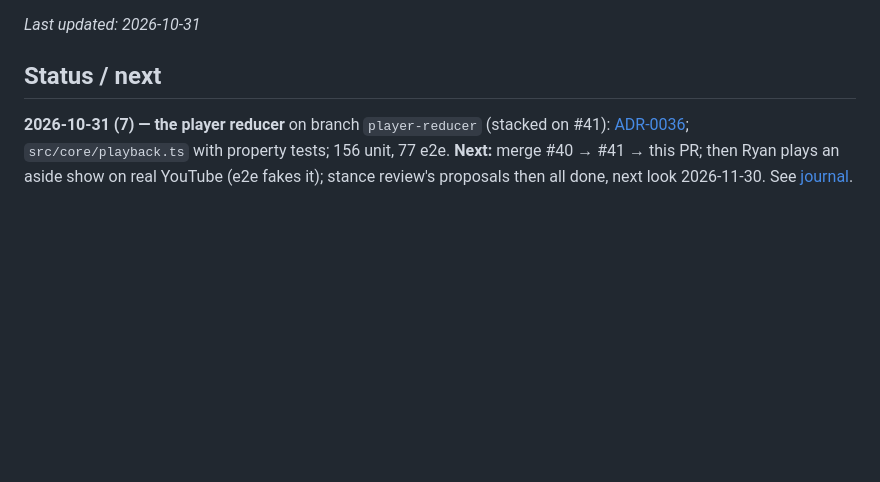
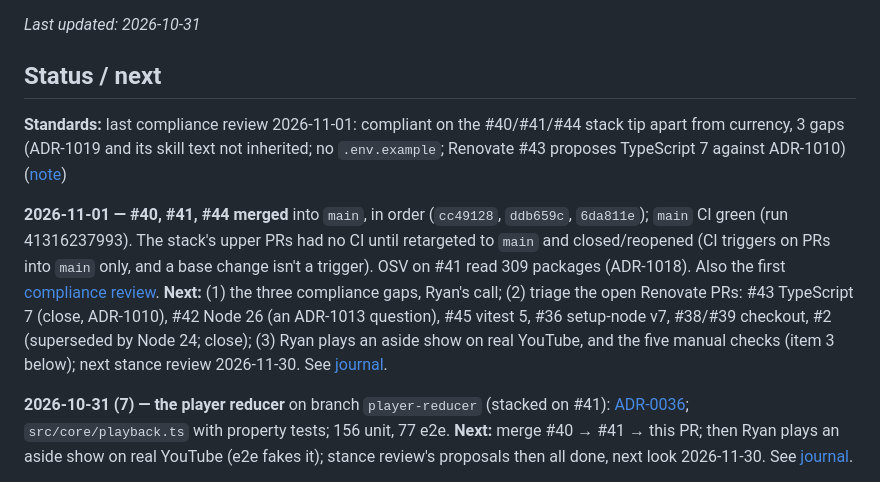
Before and after one commit to randallard/branching-video, a Markdown page: docs/PROGRESS.md, the part around the change. GitHub-like rendering; blank space fills up the shorter version.

```diff
--- a/docs/PROGRESS.md
+++ b/docs/PROGRESS.md
@@ -3,6 +3,10 @@
 _Last updated: 2026-10-31_
 
 ## Status / next
+
+**Standards:** last compliance review 2026-11-01: compliant on the #40/#41/#44 stack tip apart from currency, 3 gaps (ADR-1019 and its skill text not inherited; no `.env.example`; Renovate #43 proposes TypeScript 7 against ADR-1010) ([note](compliance/2026-11-01.md))
+
+**2026-11-01 — #40, #41, #44 merged** into `main`, in order (`cc49128`, `ddb659c`, `6da811e`); `main` CI green (run 41316237993). The stack's upper PRs had no CI until retargeted to `main` and closed/reopened (CI triggers on PRs into `main` only, and a base change isn't a trigger). OSV on #41 read 309 packages (ADR-1018). Also the first [compliance review](compliance/2026-11-01.md). **Next:** (1) the three compliance gaps, Ryan's call; (2) triage the open Renovate PRs: #43 TypeScript 7 (close, ADR-1010), #42 Node 26 (an ADR-1013 question), #45 vitest 5, #36 setup-node v7, #38/#39 checkout, #2 (superseded by Node 24; close); (3) Ryan plays an aside show on real YouTube, and the five manual checks (item 3 below); next stance review 2026-11-30. See [journal](journal/2026-11-01-1-stack-merged-and-first-compliance-review.md).
 
 **2026-10-31 (7) — the player reducer** on branch `player-reducer` (stacked on #41): [ADR-0036](adr/0036-the-players-position-is-one-pure-reducer.md); `src/core/playback.ts` with property tests; 156 unit, 77 e2e. **Next:** merge #40 → #41 → this PR; then Ryan plays an aside show on real YouTube (e2e fakes it); stance review's proposals then all done, next look 2026-11-30. See [journal](journal/2026-10-31-7-player-reducer.md).
 
```
Also changed, not shown: docs/compliance/2026-11-01.md (added, +72 -0 lines), docs/journal/2026-11-01-1-stack-merged-and-first-compliance-review.md (added, +29 -0 lines).
